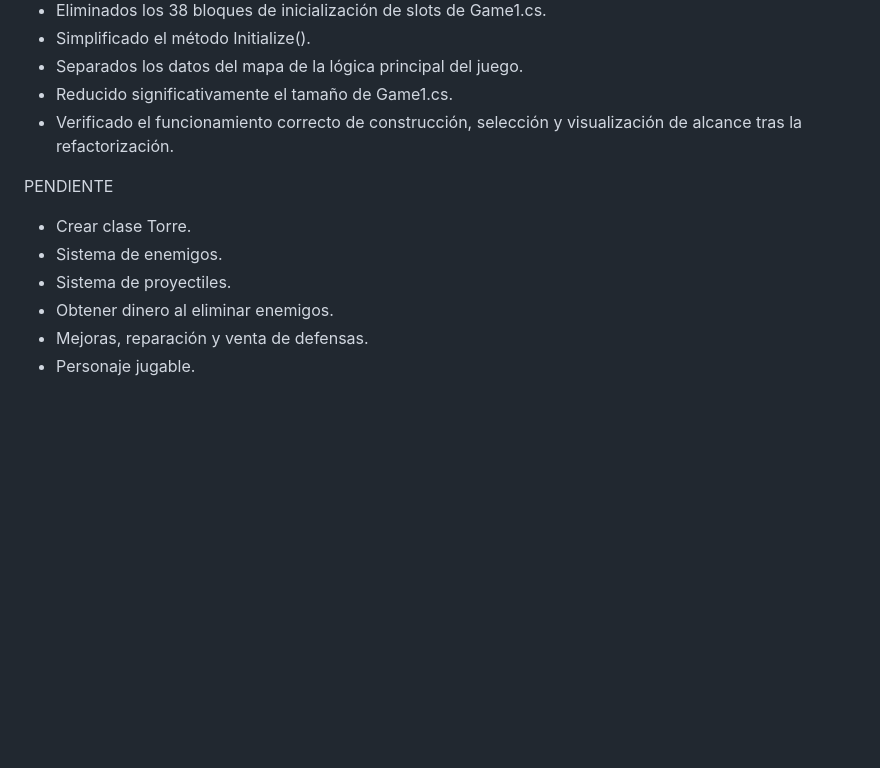
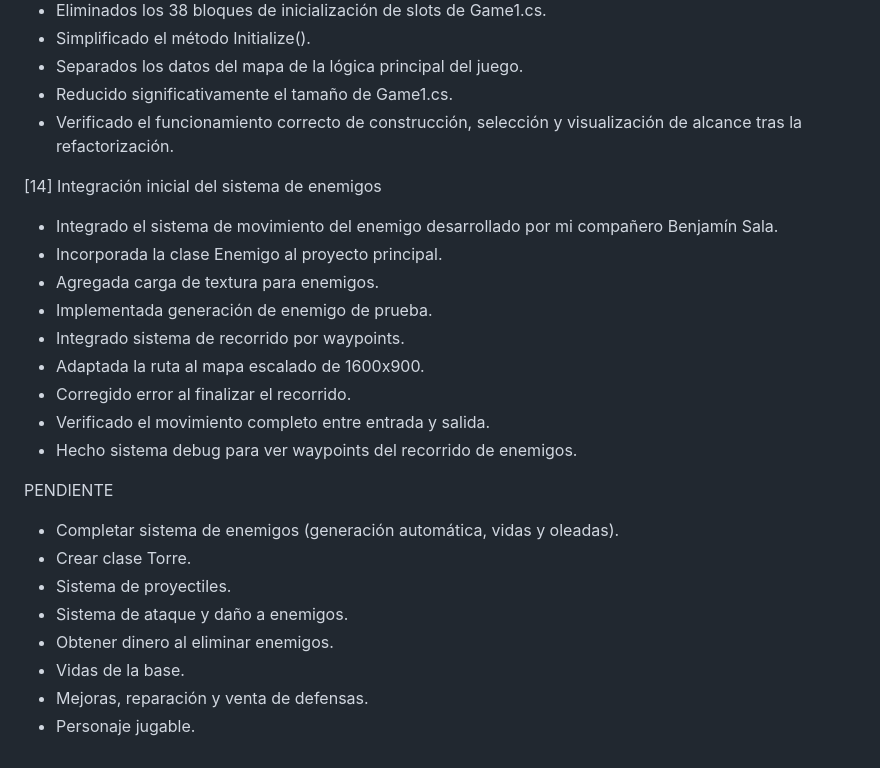
Before and after one commit to FacundoCotoras/Los-Tinchardos, a Markdown page: Laboratorio/Codigo/HistorialProyecto.md, the part around the change. GitHub-like rendering; blank space fills up the shorter version.

```diff
--- a/Laboratorio/Codigo/HistorialProyecto.md
+++ b/Laboratorio/Codigo/HistorialProyecto.md
@@ -112,10 +112,24 @@ HISTORIAL DE COMMITS DEL PROYECTO
 - Reducido significativamente el tamaño de Game1.cs.
 - Verificado el funcionamiento correcto de construcción, selección y visualización de alcance tras la refactorización.
 
+[14] Integración inicial del sistema de enemigos
+- Integrado el sistema de movimiento del enemigo desarrollado por mi compañero Benjamín Sala.
+- Incorporada la clase Enemigo al proyecto principal.
+- Agregada carga de textura para enemigos.
+- Implementada generación de enemigo de prueba.
+- Integrado sistema de recorrido por waypoints.
+- Adaptada la ruta al mapa escalado de 1600x900.
+- Corregido error al finalizar el recorrido.
+- Verificado el movimiento completo entre entrada y salida.
+- Hecho sistema debug para ver waypoints del recorrido de enemigos.
+
+
 PENDIENTE
+- Completar sistema de enemigos (generación automática, vidas y oleadas).
 - Crear clase Torre.
-- Sistema de enemigos.
 - Sistema de proyectiles.
+- Sistema de ataque y daño a enemigos.
 - Obtener dinero al eliminar enemigos.
+- Vidas de la base.
 - Mejoras, reparación y venta de defensas.
 - Personaje jugable.
```
